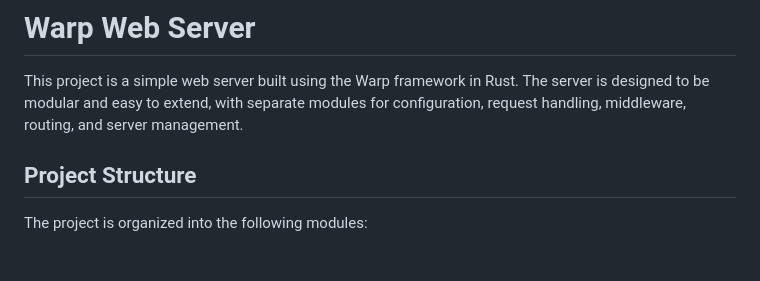
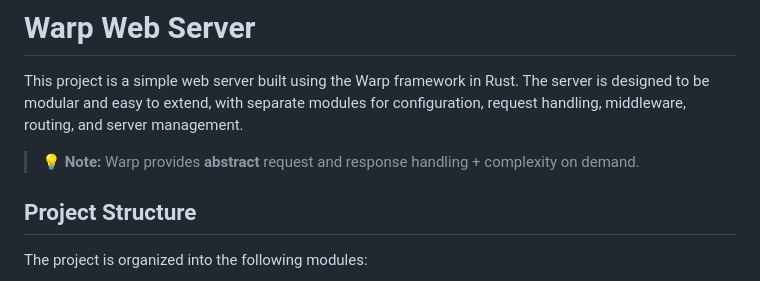
Before and after one commit to naveed949/rusty-web-servers, a Markdown page: warp_server/README.md, the part around the change. Drawn GitHub-style; blank space fills up the shorter version.

Commit message:
docs: update README.md to include note on Warp's abstract request and response handling

```diff
--- a/warp_server/README.md
+++ b/warp_server/README.md
@@ -1,7 +1,7 @@
 # Warp Web Server
 
 This project is a simple web server built using the Warp framework in Rust. The server is designed to be modular and easy to extend, with separate modules for configuration, request handling, middleware, routing, and server management.
-
+> 💡 **Note:** Warp provides **abstract** request and response handling + complexity on demand.
 ## Project Structure
 
 The project is organized into the following modules:
```
